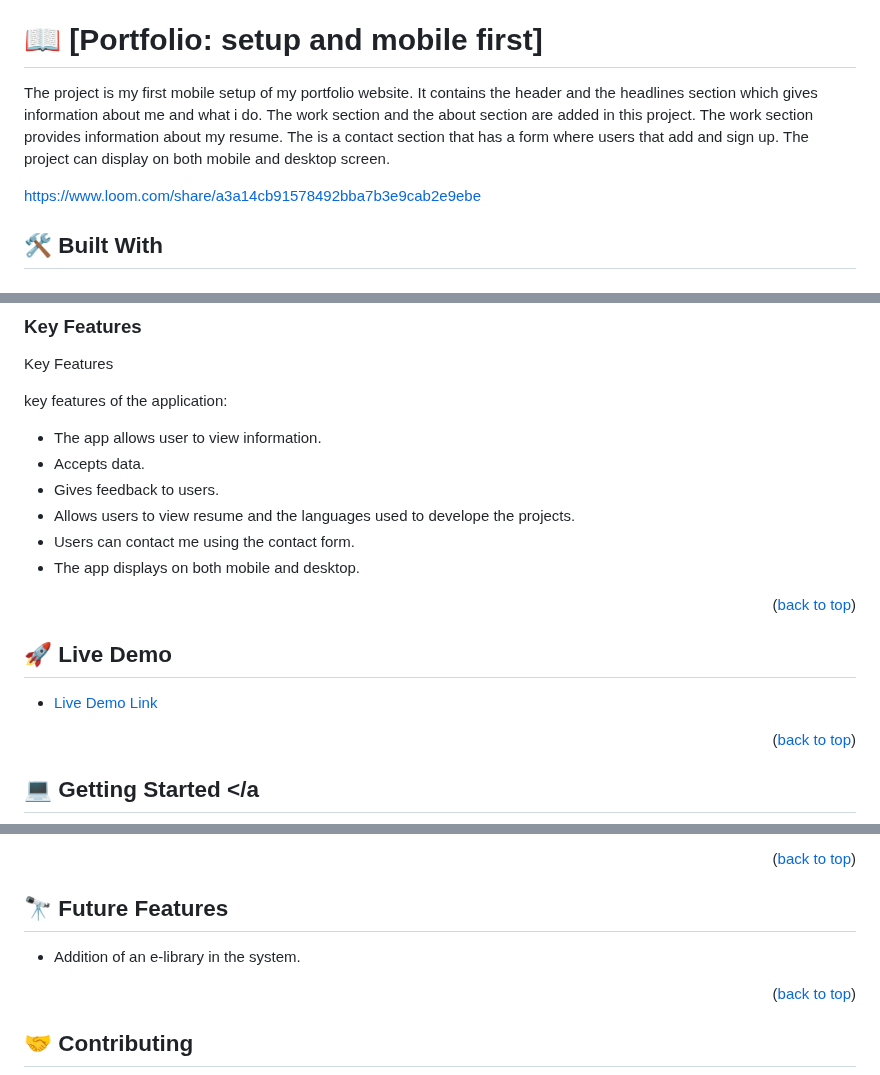
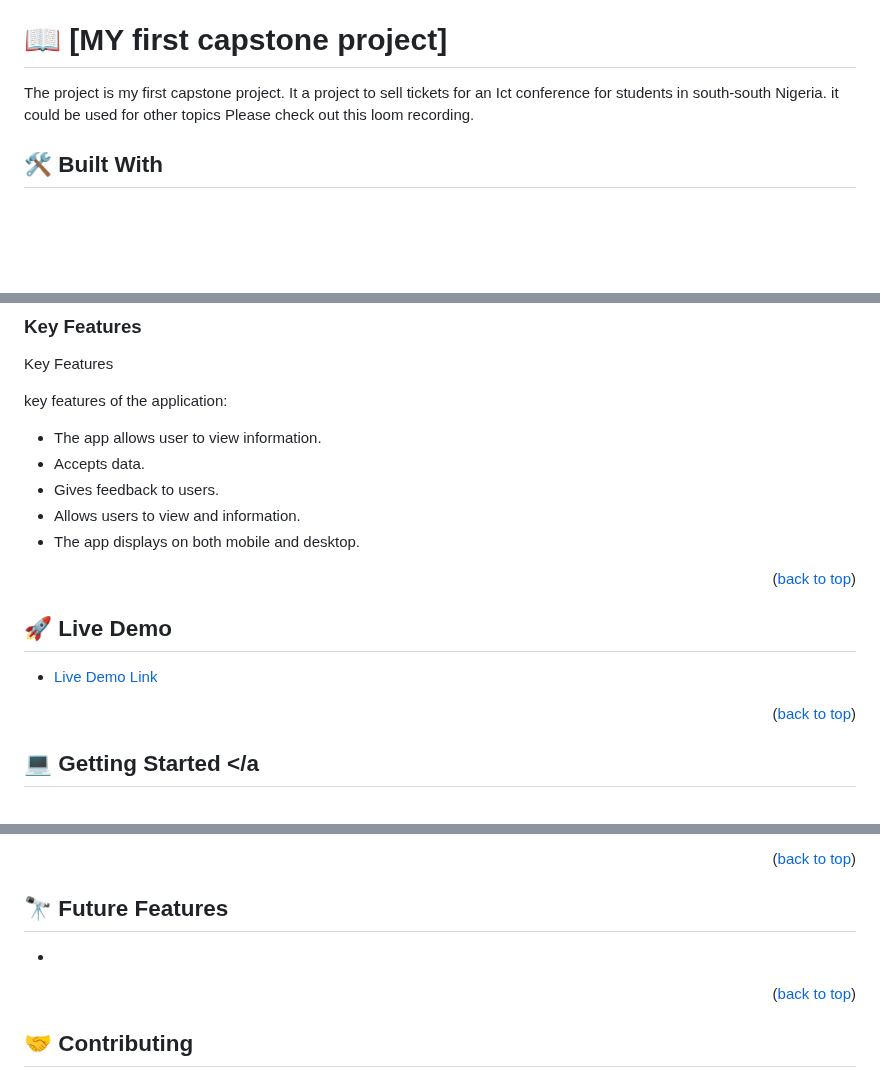
Before and after one commit to coker2019/Coker-Capstone, a Markdown page: README.md, 3 parts joined by grey strips. Rendered like a GitHub page; blank space fills up the shorter version.

```diff
--- a/README.md
+++ b/README.md
@@ -17,16 +17,14 @@
 - [🙏 Acknowledgements](#acknowledgements)
 - [📝 License](#license)
 
-# 📖 [Portfolio: setup and mobile first] <a name="about-project"></a>
-The project is my first mobile setup of my portfolio website.
-It contains the header and the headlines section which gives
-information about me and what i do.
-The work section and the about section are added in this project.
-The work section provides information about my resume.
-The is a contact section that has a form where users that add and sign up.
-The project can display on both mobile and desktop screen.
+# 📖 [MY first capstone project] <a name="about-project"></a>
+The project is my first capstone project.
+It a project to sell tickets for an Ict conference for students
+in south-south Nigeria.
+it could be used for other topics
+Please check out this loom recording.
 
-https://www.loom.com/share/a3a14cb91578492bba7b3e9cab2e9ebe
+
 
 ## 🛠 Built With <a name="built-with"></a>
 
@@ -44,9 +42,7 @@ key features of the application:
 - The app allows user to view information.
 - Accepts data.
 - Gives feedback to users.
-- Allows users to view resume and the languages used
-  to develope the projects.
-- Users can contact me using the contact form.
+- Allows users to view and information.
 - The app displays on both mobile and desktop.
 
 
@@ -111,7 +107,7 @@ Clone this repository to your desired folder:
 <!-- FUTURE FEATURES -->
 
 ## 🔭 Future Features <a name="future-features"></a>
-- Addition of an e-library in the system.
+-
 
 
 
```
Also changed, not shown: other parts of README.md (+1 -1 lines).
